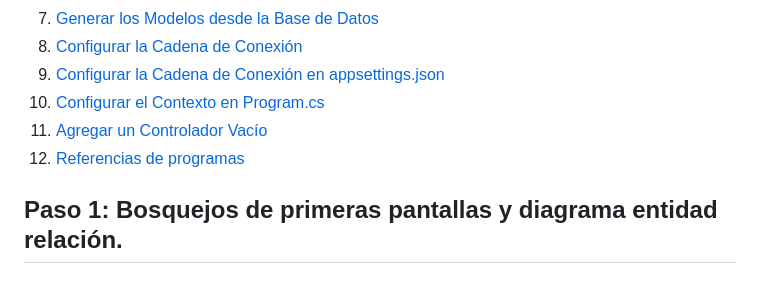
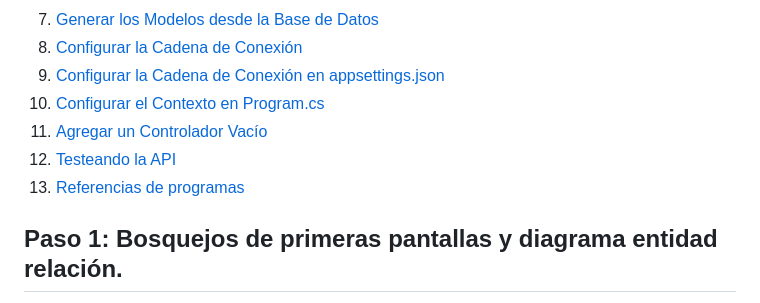
Before and after one commit to RobertoLorenzoAguilar/MVC-API-NET-POSTGRES, a Markdown page: README.md, the part around one of its changes. Rendered like a GitHub page.

```diff
--- a/README.md
+++ b/README.md
@@ -15,7 +15,8 @@ Este README proporciona instrucciones detalladas para configurar y trabajar con
 9. [Configurar la Cadena de Conexión en appsettings.json](#paso-9-configurar-la-cadena-de-conexión-en-appsettingsjson)
 10. [Configurar el Contexto en Program.cs](#paso-10-configurar-el-contexto-en-programcs)
 11. [Agregar un Controlador Vacío](#paso-11-agregar-un-controlador-vacío)
-12. [Referencias de programas](#referencias-de-programas)
+12. [Testeando la API](#testeand-la-api)
+13. [Referencias de programas](#testeand-la-api)
 
 ## Paso 1: Bosquejos de primeras pantallas y diagrama entidad relación.
 
```
Also changed, not shown: other parts of README.md (+3 -1 lines).
